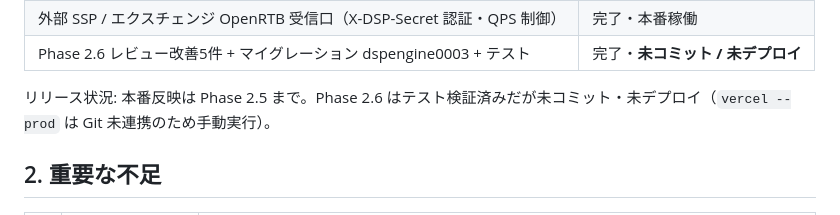
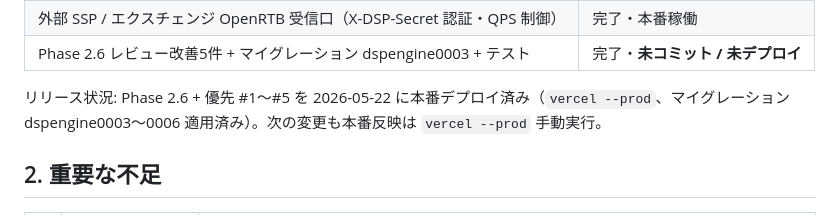
Before and after one commit to Fujifujimon88/ssp, a Markdown page: tasks/progress-dsp-engine.md, the part around the change. Drawn GitHub-style.

```diff
--- a/tasks/progress-dsp-engine.md
+++ b/tasks/progress-dsp-engine.md
@@ -23,7 +23,7 @@
 | 外部 SSP / エクスチェンジ OpenRTB 受信口（X-DSP-Secret 認証・QPS 制御） | 完了・本番稼働 |
 | Phase 2.6 レビュー改善5件 + マイグレーション dspengine0003 + テスト | 完了・**未コミット / 未デプロイ** |
 
-リリース状況: 本番反映は Phase 2.5 まで。Phase 2.6 はテスト検証済みだが未コミット・未デプロイ（`vercel --prod` は Git 未連携のため手動実行）。
+リリース状況: Phase 2.6 + 優先 #1〜#5 を 2026-05-22 に本番デプロイ済み（`vercel --prod`、マイグレーション dspengine0003〜0006 適用済み）。次の変更も本番反映は `vercel --prod` 手動実行。
 
 ## 2. 重要な不足
 
```
Also changed, not shown: tasks/handoff-dsp-engine.md (+6 -5 lines).
